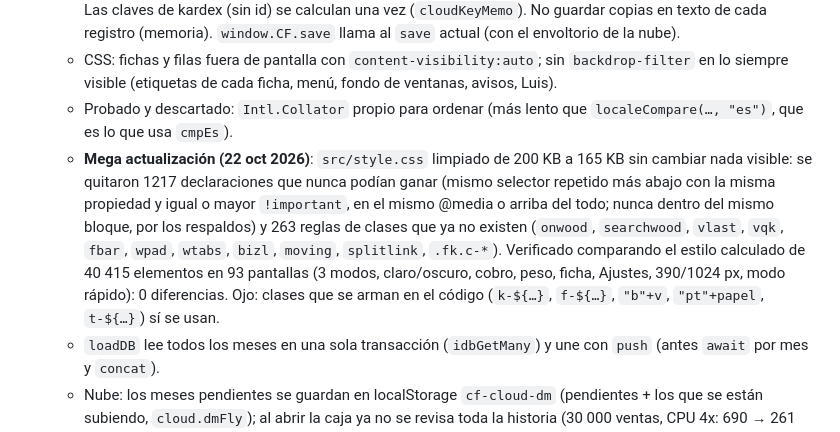
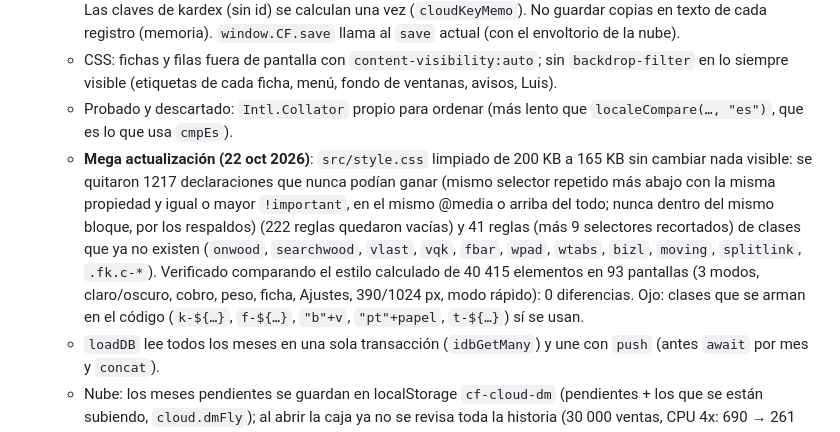
Before and after one commit to davidcholan37-afk/caja-facil, a Markdown page: CLAUDE.md, the part around the change. Rendered like a GitHub page.

Commit message:
CLAUDE.md: cifras exactas de la limpieza de estilos
Co-Authored-By: Claude Opus 5.5 <noreply@anthropic.com>
Claude-Session: https://claude.ai/code/session_01AKzUEhFsuXk9YdjnFDAqWs

```diff
--- a/CLAUDE.md
+++ b/CLAUDE.md
@@ -94,7 +94,7 @@ App web estática (HTML/CSS/JS sin frameworks) publicada con GitHub Pages. Todo
   - Nube: solo se revisan ventas/movimientos/kardex de los meses tocados desde la última subida (`cloud.dm`, lo llena el envoltorio de `save(...fechas)`; `null` = revisar todo: al abrir, si falla una subida o con `saveAll`). Las claves de kardex (sin id) se calculan una vez (`cloudKeyMemo`). No guardar copias en texto de cada registro (memoria). `window.CF.save` llama al `save` actual (con el envoltorio de la nube).
   - CSS: fichas y filas fuera de pantalla con `content-visibility:auto`; sin `backdrop-filter` en lo siempre visible (etiquetas de cada ficha, menú, fondo de ventanas, avisos, Luis).
   - Probado y descartado: `Intl.Collator` propio para ordenar (más lento que `localeCompare(…, "es")`, que es lo que usa `cmpEs`).
-  - **Mega actualización (22 oct 2026)**: `src/style.css` limpiado de 200 KB a 165 KB sin cambiar nada visible: se quitaron 1217 declaraciones que nunca podían ganar (mismo selector repetido más abajo con la misma propiedad y igual o mayor `!important`, en el mismo @media o arriba del todo; nunca dentro del mismo bloque, por los respaldos) y 263 reglas de clases que ya no existen (`onwood`, `searchwood`, `vlast`, `vqk`, `fbar`, `wpad`, `wtabs`, `bizl`, `moving`, `splitlink`, `.fk.c-*`). Verificado comparando el estilo calculado de 40 415 elementos en 93 pantallas (3 modos, claro/oscuro, cobro, peso, ficha, Ajustes, 390/1024 px, modo rápido): 0 diferencias. Ojo: clases que se arman en el código (`k-${…}`, `f-${…}`, `"b"+v`, `"pt"+papel`, `t-${…}`) sí se usan.
+  - **Mega actualización (22 oct 2026)**: `src/style.css` limpiado de 200 KB a 165 KB sin cambiar nada visible: se quitaron 1217 declaraciones que nunca podían ganar (mismo selector repetido más abajo con la misma propiedad y igual o mayor `!important`, en el mismo @media o arriba del todo; nunca dentro del mismo bloque, por los respaldos) (222 reglas quedaron vacías) y 41 reglas (más 9 selectores recortados) de clases que ya no existen (`onwood`, `searchwood`, `vlast`, `vqk`, `fbar`, `wpad`, `wtabs`, `bizl`, `moving`, `splitlink`, `.fk.c-*`). Verificado comparando el estilo calculado de 40 415 elementos en 93 pantallas (3 modos, claro/oscuro, cobro, peso, ficha, Ajustes, 390/1024 px, modo rápido): 0 diferencias. Ojo: clases que se arman en el código (`k-${…}`, `f-${…}`, `"b"+v`, `"pt"+papel`, `t-${…}`) sí se usan.
   - `loadDB` lee todos los meses en una sola transacción (`idbGetMany`) y une con `push` (antes `await` por mes y `concat`).
   - Nube: los meses pendientes se guardan en localStorage `cf-cloud-dm` (pendientes + los que se están subiendo, `cloud.dmFly`); al abrir la caja ya no se revisa toda la historia (30 000 ventas, CPU 4x: 690 → 261 ms). Si no existe la clave o falla una subida, se revisa todo una vez.
   - Scripts de medición en el scratchpad de la sesión (`perf/perf.py`, `bench2.py`, `cloudt.py`, `func.py`); ojo: la pantalla de licencia `#susp` bloquea clics, quitarla justo antes de cada acción.
```
